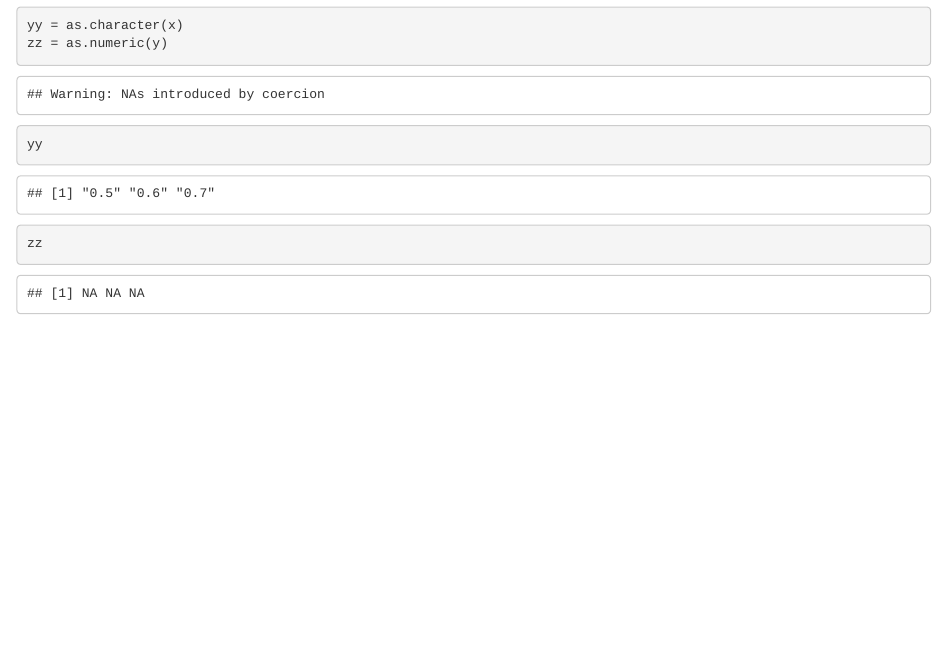
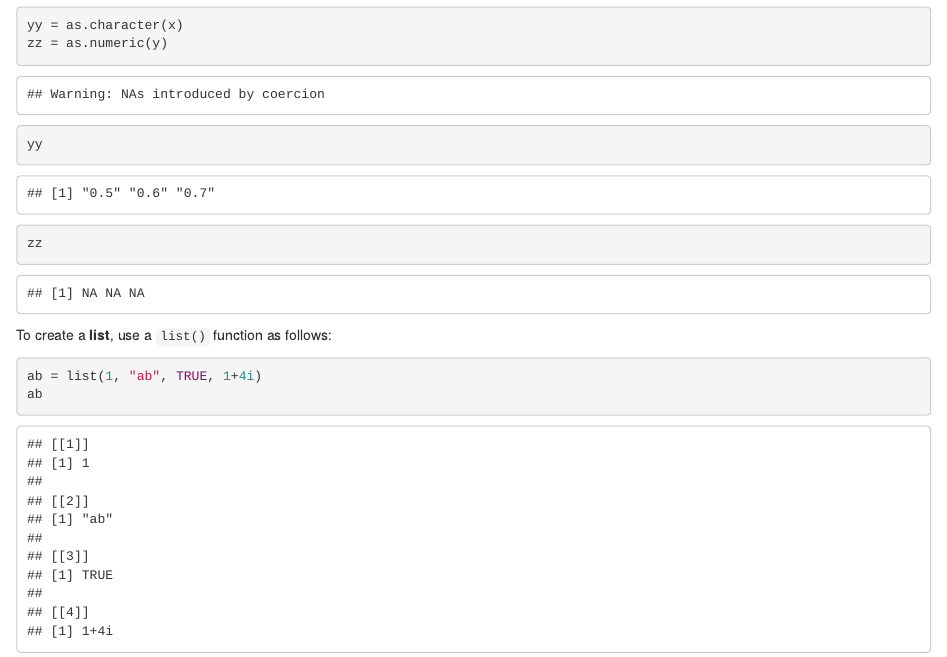
Before and after one commit to Jayshil/RStudio, an R Markdown document (Documentation.Rmd): the page in a window 1100 px wide, from 2110 px down. Rendered offline with R 4.5, knitr and Pandoc, with nearby package versions.

Commit message:
Added basics of R

````diff
--- a/Documentation.Rmd
+++ b/Documentation.Rmd
@@ -74,3 +74,10 @@ zz = as.numeric(y)
 yy
 zz
 ```
+
+To create a **list**, use a ```list()``` function as follows:
+
+```{r}
+ab = list(1, "ab", TRUE, 1+4i)
+ab
+```
````
